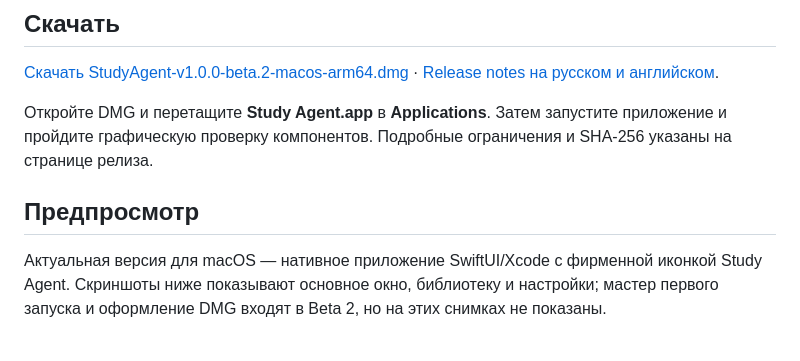
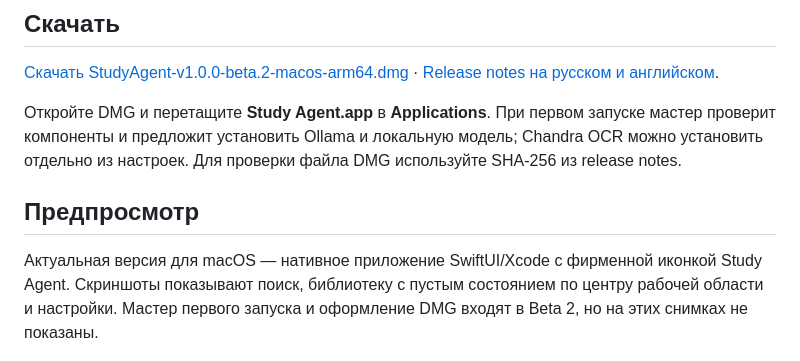
Before and after one commit to gregkorneev-BMSTU/study-agent, a Markdown page: README.md, the part around one of its changes. Drawn GitHub-style.

Commit message:
docs: refresh Beta 2 README

```diff
--- a/README.md
+++ b/README.md
@@ -8,11 +8,11 @@ Study Agent помогает искать в выбранных учебных
 
 [Скачать StudyAgent-v1.0.0-beta.2-macos-arm64.dmg](https://github.com/gregkorneev-BMSTU/study-agent/releases/download/v1.0.0-beta.2/StudyAgent-v1.0.0-beta.2-macos-arm64.dmg) · [Release notes на русском и английском](https://github.com/gregkorneev-BMSTU/study-agent/releases/tag/v1.0.0-beta.2).
 
-Откройте DMG и перетащите **Study Agent.app** в **Applications**. Затем запустите приложение и пройдите графическую проверку компонентов. Подробные ограничения и SHA-256 указаны на странице релиза.
+Откройте DMG и перетащите **Study Agent.app** в **Applications**. При первом запуске мастер проверит компоненты и предложит установить Ollama и локальную модель; Chandra OCR можно установить отдельно из настроек. Для проверки файла DMG используйте SHA-256 из release notes.
 
 ## Предпросмотр
 
-Актуальная версия для macOS — нативное приложение SwiftUI/Xcode с фирменной иконкой Study Agent. Скриншоты ниже показывают основное окно, библиотеку и настройки; мастер первого запуска и оформление DMG входят в Beta 2, но на этих снимках не показаны.
+Актуальная версия для macOS — нативное приложение SwiftUI/Xcode с фирменной иконкой Study Agent. Скриншоты показывают поиск, библиотеку с пустым состоянием по центру рабочей области и настройки. Мастер первого запуска и оформление DMG входят в Beta 2, но на этих снимках не показаны.
 
 <p align="center">
   <img src="assets/StudyAgent_Apple_Icon_Kit/Master/AppIcon_1024.png" width="112" alt="Иконка Study Agent">
```
Also changed, not shown: other parts of README.md (+1 -1 lines).
